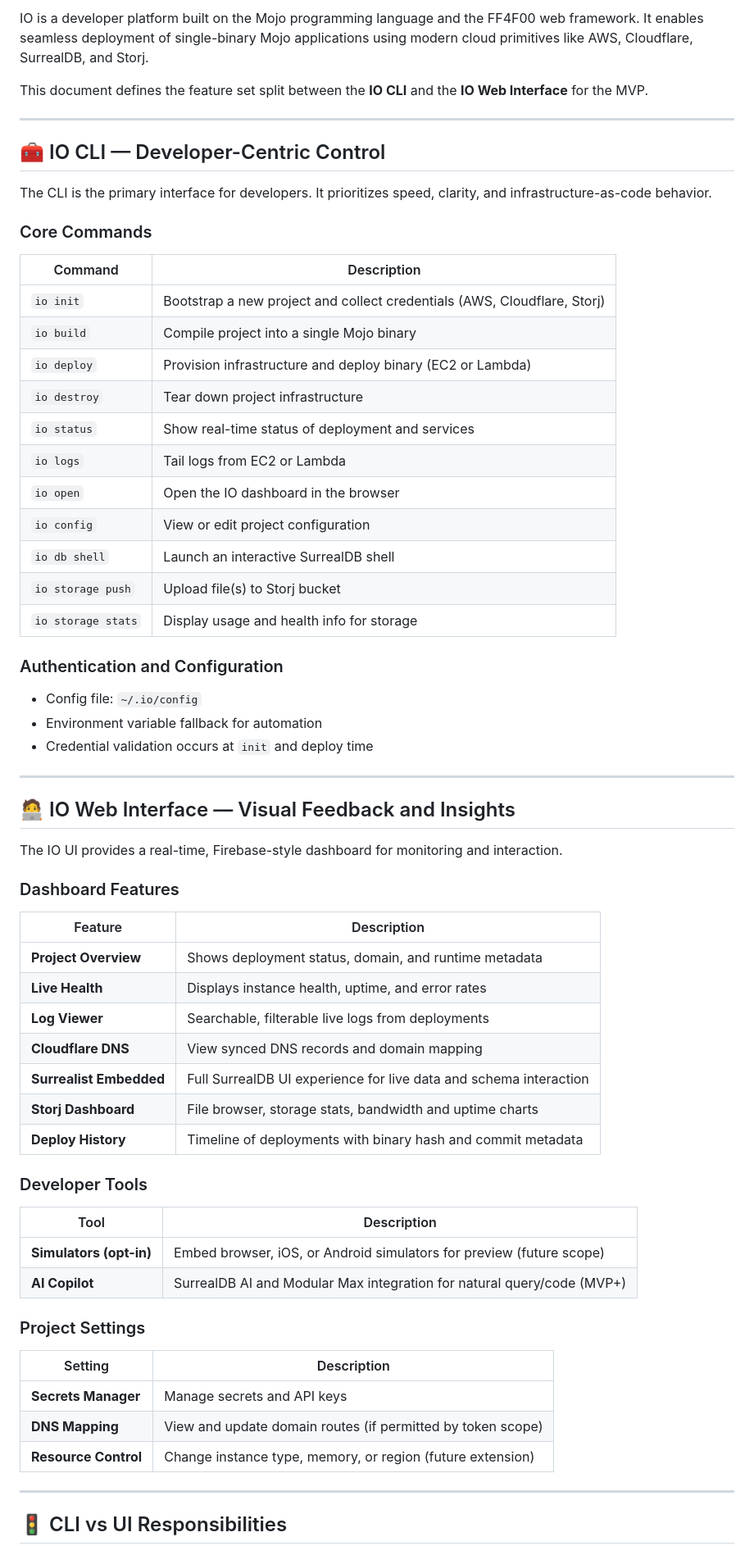
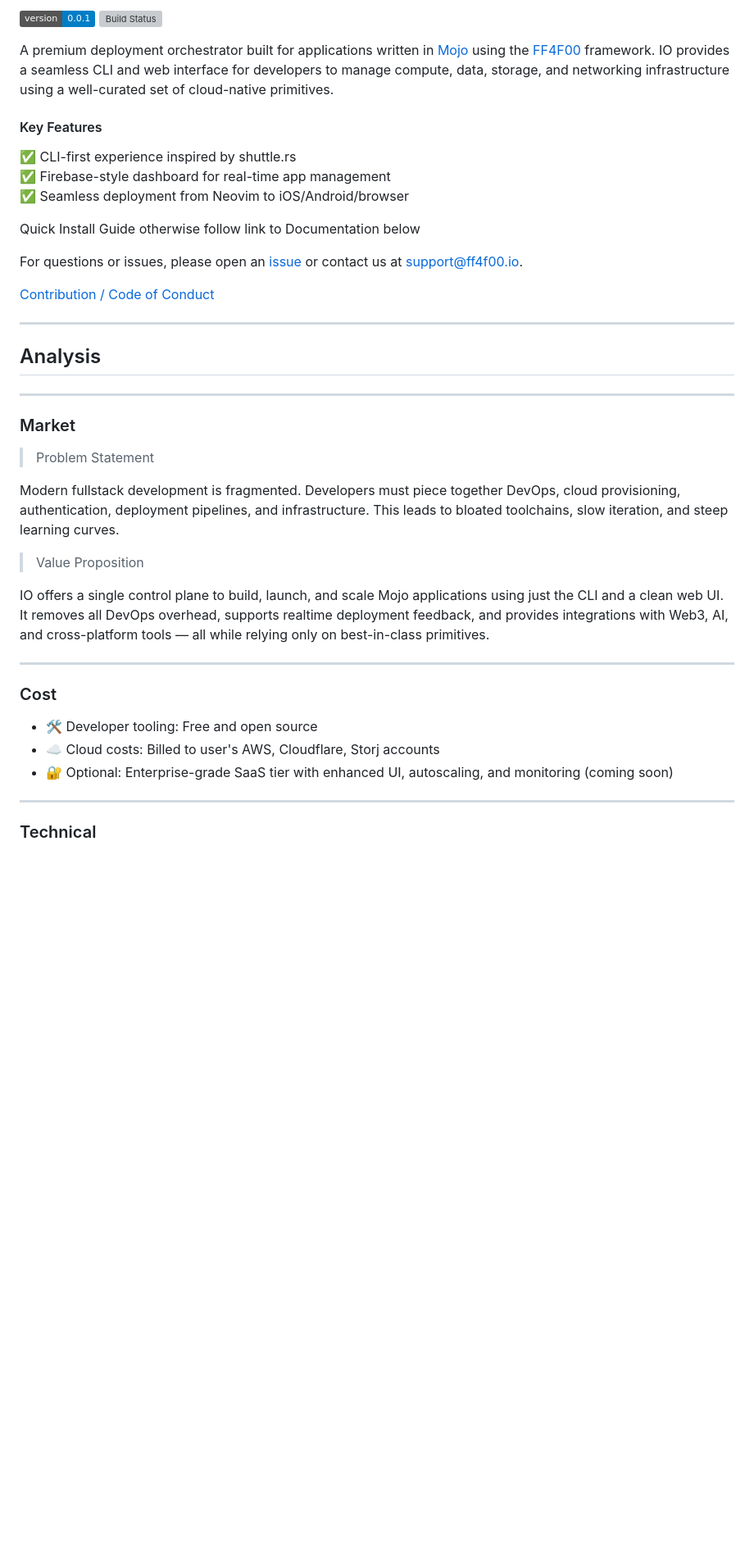
Before and after one commit to FF4F00/IO, a Markdown page: README.md, the part around one of its changes. Shown at 82% size. Drawn GitHub-style; badges without logos; blank space fills up the shorter version; grey boxes are pictures that could not be loaded.

```diff
--- a/README.md
+++ b/README.md
@@ -4,70 +5,43 @@
 
-IO is a developer platform built on the Mojo programming language and the FF4F00 web framework. It enables seamless deployment of single-binary Mojo applications using modern cloud primitives like AWS, Cloudflare, SurrealDB, and Storj.
+![Version](https://img.shields.io/badge/version-0.0.1-blue) ![Build Status](https://img.shields.io/github/actions/workflow/status/io-platform/io/main.yml)
 
-This document defines the feature set split between the **IO CLI** and the **IO Web Interface** for the MVP.
+A premium deployment orchestrator built for applications written in [Mojo](https://www.modular.com/mojo) using the [FF4F00](https://github.com/ff4f00/ff4f00) framework. IO provides a seamless CLI and web interface for developers to manage compute, data, storage, and networking infrastructure using a well-curated set of cloud-native primitives.
+
+#### Key Features
+✅ CLI-first experience inspired by shuttle.rs
+✅ Firebase-style dashboard for real-time app management
+✅ Seamless deployment from Neovim to iOS/Android/browser
+
+Quick Install Guide otherwise follow link to Documentation below
+
+For questions or issues, please open an [issue](https://github.com/io-platform/io/issues) or contact us at support@ff4f00.io.
+
+<div style="text-align: center;"><a href="#">Contribution / Code of Conduct</a></div>
 
 ---
 
-## 🧰 IO CLI — Developer-Centric Control
+## Analysis
+<hr>
 
-The CLI is the primary interface for developers. It prioritizes speed, clarity, and infrastructure-as-code behavior.
+### Market
 
-### Core Commands
+> Problem Statement
 
-| Command             | Description                                                                 |
-|---------------------|-----------------------------------------------------------------------------|
-| `io init`           | Bootstrap a new project and collect credentials (AWS, Cloudflare, Storj)   |
-| `io build`          | Compile project into a single Mojo binary                                   |
-| `io deploy`         | Provision infrastructure and deploy binary (EC2 or Lambda)                  |
-| `io destroy`        | Tear down project infrastructure                                            |
-| `io status`         | Show real-time status of deployment and services                            |
-| `io logs`           | Tail logs from EC2 or Lambda                                                |
-| `io open`           | Open the IO dashboard in the browser                                        |
-| `io config`         | View or edit project configuration                                          |
-| `io db shell`       | Launch an interactive SurrealDB shell                                       |
-| `io storage push`   | Upload file(s) to Storj bucket                                              |
-| `io storage stats`  | Display usage and health info for storage                                   |
+Modern fullstack development is fragmented. Developers must piece together DevOps, cloud provisioning, authentication, deployment pipelines, and infrastructure. This leads to bloated toolchains, slow iteration, and steep learning curves.
 
-### Authentication and Configuration
+> Value Proposition
 
-- Config file: `~/.io/config`
-- Environment variable fallback for automation
-- Credential validation occurs at `init` and deploy time
+IO offers a single control plane to build, launch, and scale Mojo applications using just the CLI and a clean web UI. It removes all DevOps overhead, supports realtime deployment feedback, and provides integrations with Web3, AI, and cross-platform tools — all while relying only on best-in-class primitives.
 
 ---
 
-## 🧑‍💻 IO Web Interface — Visual Feedback and Insights
+### Cost
 
-The IO UI provides a real-time, Firebase-style dashboard for monitoring and interaction.
-
-### Dashboard Features
-
-| Feature                 | Description                                                            |
-|--------------------------|------------------------------------------------------------------------|
-| **Project Overview**     | Shows deployment status, domain, and runtime metadata                  |
-| **Live Health**          | Displays instance health, uptime, and error rates                      |
-| **Log Viewer**           | Searchable, filterable live logs from deployments                      |
-| **Cloudflare DNS**       | View synced DNS records and domain mapping                             |
-| **Surrealist Embedded**  | Full SurrealDB UI experience for live data and schema interaction      |
-| **Storj Dashboard**      | File browser, storage stats, bandwidth and uptime charts               |
-| **Deploy History**       | Timeline of deployments with binary hash and commit metadata           |
-
-### Developer Tools
-
-| Tool                    | Description                                                              |
-|--------------------------|--------------------------------------------------------------------------|
-| **Simulators (opt-in)** | Embed browser, iOS, or Android simulators for preview (future scope)     |
-| **AI Copilot**           | SurrealDB AI and Modular Max integration for natural query/code (MVP+)   |
-
-### Project Settings
-
-| Setting               | Description                                                              |
-|------------------------|--------------------------------------------------------------------------|
-| **Secrets Manager**    | Manage secrets and API keys                                              |
-| **DNS Mapping**        | View and update domain routes (if permitted by token scope)              |
-| **Resource Control**   | Change instance type, memory, or region (future extension)               |
+- 🛠 Developer tooling: Free and open source
+- ☁️ Cloud costs: Billed to user's AWS, Cloudflare, Storj accounts
+- 🔐 Optional: Enterprise-grade SaaS tier with enhanced UI, autoscaling, and monitoring (coming soon)
 
 ---
 
-## 🚦 CLI vs UI Responsibilities
+### Technical
 
```
Also changed, not shown: other parts of README.md (+101 -19 lines).
